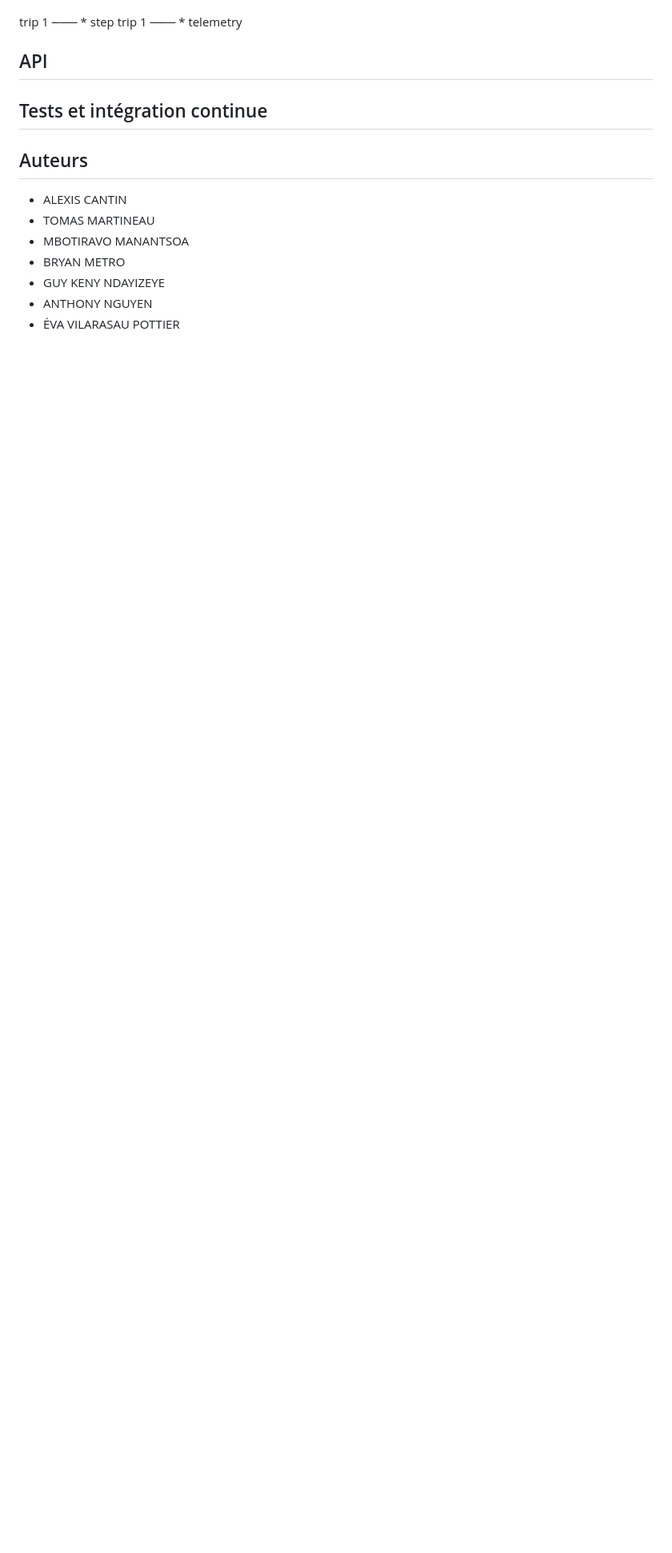
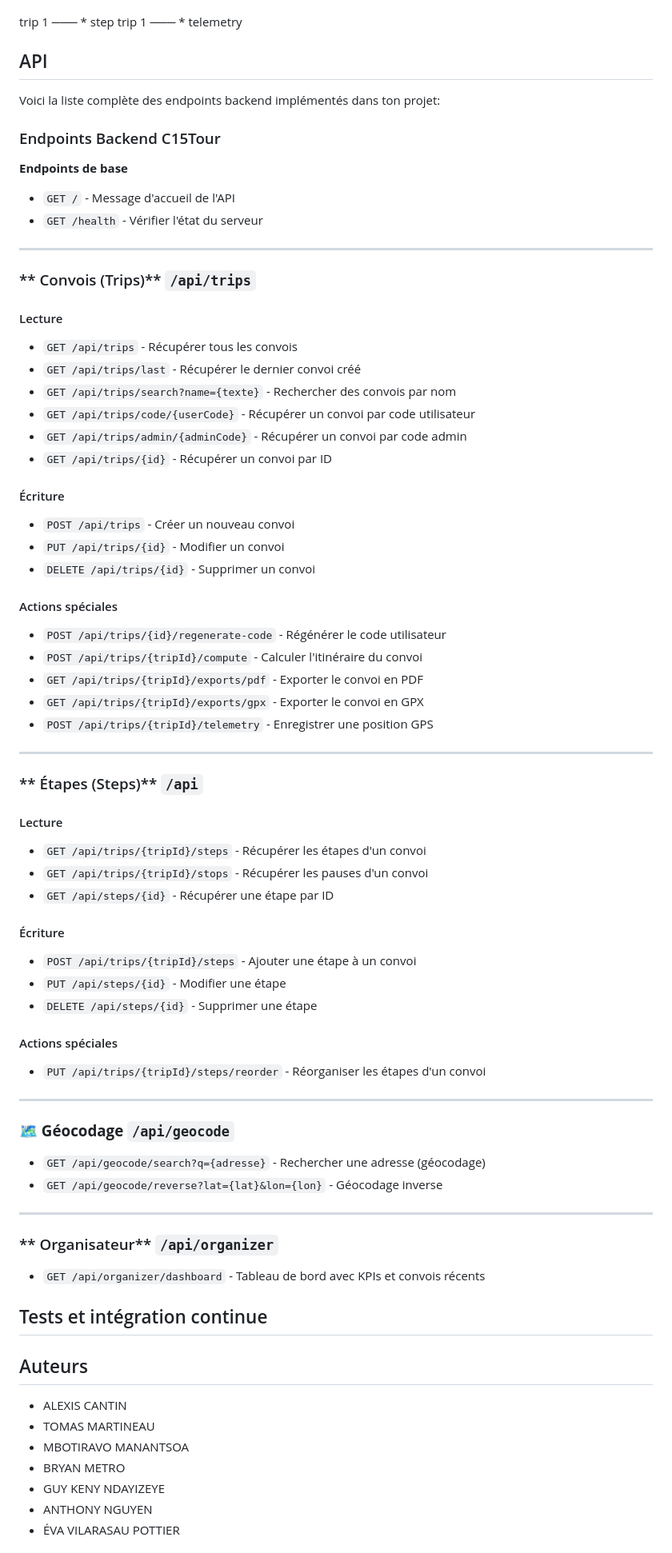
Before and after one commit to blizzard179/C15Tour, a Markdown page: README.md, the part around one of its changes. Shown at 80% size. Drawn GitHub-style; blank space fills up the shorter version.

Commit message:
add endpoints

```diff
--- a/README.md
+++ b/README.md
@@ -213,6 +213,67 @@ trip 1 ─── * step
 trip 1 ─── * telemetry
 
 ## API
+Voici la liste complète des endpoints backend implémentés dans ton projet:
+
+### Endpoints Backend C15Tour
+
+**Endpoints de base**
+- `GET /` - Message d'accueil de l'API
+- `GET /health` - Vérifier l'état du serveur
+
+---
+
+### ** Convois (Trips)** `/api/trips`
+
+#### Lecture
+- `GET /api/trips` - Récupérer tous les convois
+- `GET /api/trips/last` - Récupérer le dernier convoi créé
+- `GET /api/trips/search?name={texte}` - Rechercher des convois par nom
+- `GET /api/trips/code/{userCode}` - Récupérer un convoi par code utilisateur
+- `GET /api/trips/admin/{adminCode}` - Récupérer un convoi par code admin
+- `GET /api/trips/{id}` - Récupérer un convoi par ID
+
+#### Écriture
+- `POST /api/trips` - Créer un nouveau convoi
+- `PUT /api/trips/{id}` - Modifier un convoi
+- `DELETE /api/trips/{id}` - Supprimer un convoi
+
+#### Actions spéciales
+- `POST /api/trips/{id}/regenerate-code` - Régénérer le code utilisateur
+- `POST /api/trips/{tripId}/compute` - Calculer l'itinéraire du convoi
+- `GET /api/trips/{tripId}/exports/pdf` - Exporter le convoi en PDF
+- `GET /api/trips/{tripId}/exports/gpx` - Exporter le convoi en GPX
+- `POST /api/trips/{tripId}/telemetry` - Enregistrer une position GPS
+
+---
+
+### ** Étapes (Steps)** `/api`
+
+#### Lecture
+- `GET /api/trips/{tripId}/steps` - Récupérer les étapes d'un convoi
+- `GET /api/trips/{tripId}/stops` - Récupérer les pauses d'un convoi
+- `GET /api/steps/{id}` - Récupérer une étape par ID
+
+#### Écriture
+- `POST /api/trips/{tripId}/steps` - Ajouter une étape à un convoi
+- `PUT /api/steps/{id}` - Modifier une étape
+- `DELETE /api/steps/{id}` - Supprimer une étape
+
+#### Actions spéciales
+- `PUT /api/trips/{tripId}/steps/reorder` - Réorganiser les étapes d'un convoi
+
+---
+
+### **🗺️ Géocodage** `/api/geocode`
+
+- `GET /api/geocode/search?q={adresse}` - Rechercher une adresse (géocodage)
+- `GET /api/geocode/reverse?lat={lat}&lon={lon}` - Géocodage inverse
+
+---
+
+### ** Organisateur** `/api/organizer`
+
+- `GET /api/organizer/dashboard` - Tableau de bord avec KPIs et convois récents
 
 ## Tests et intégration continue
 
```
Also changed, not shown: other parts of README.md (+3 -3 lines).
